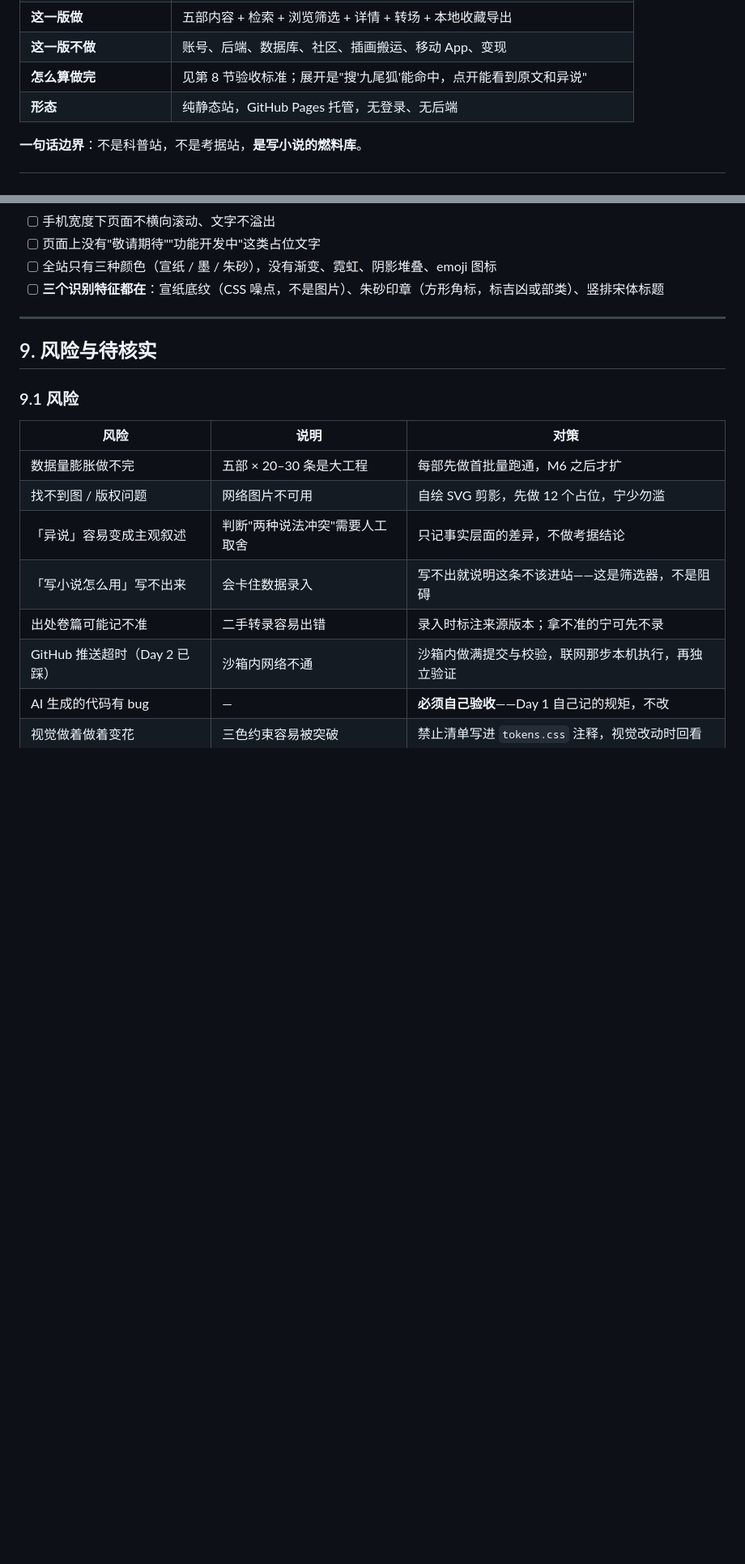
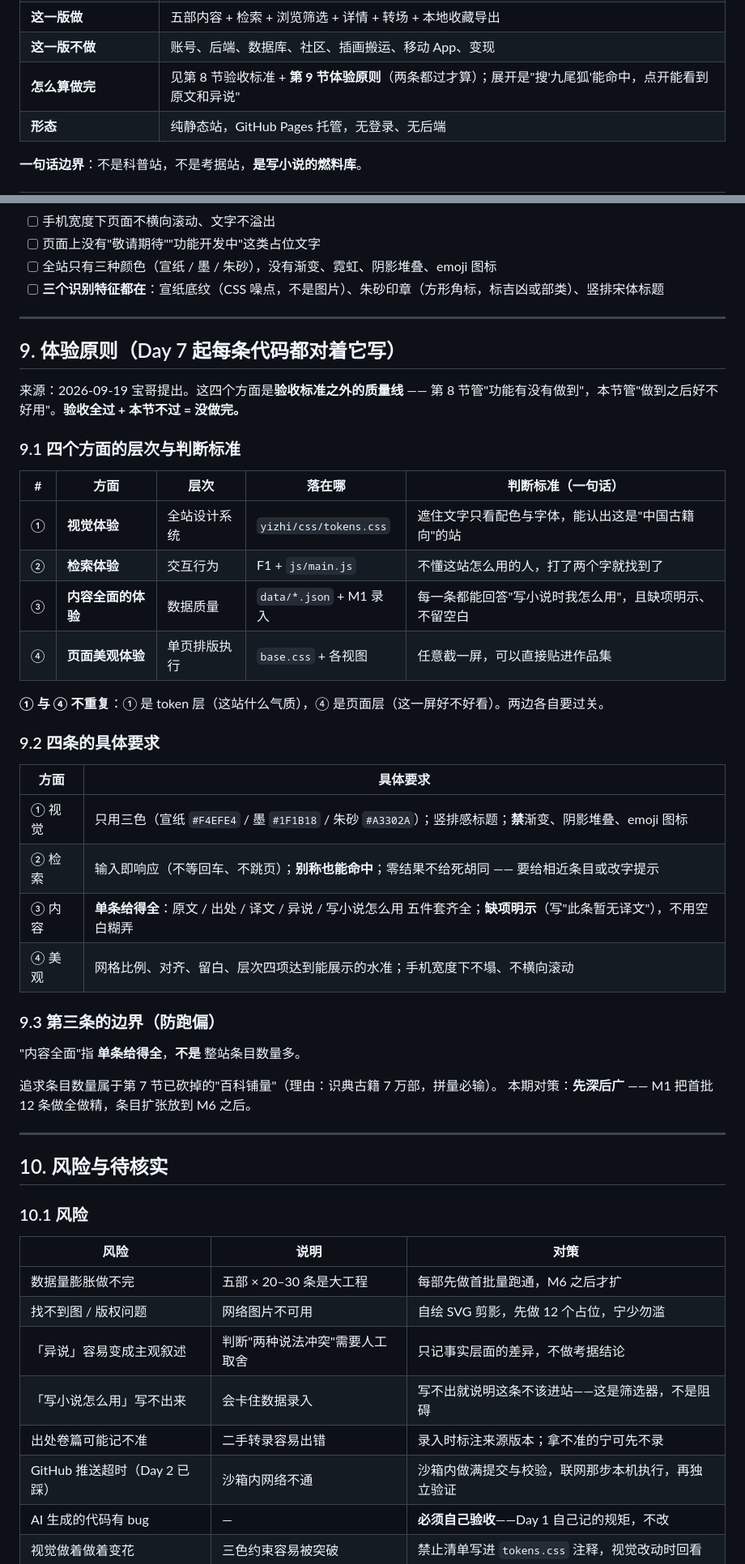
Before and after one commit to Simple-superhero-678/vibe-coding-100, a Markdown page: PRD.md, 2 parts joined by grey strips. Shown at 81% size. GitHub-like rendering; blank space fills up the shorter version.

Commit message:
Day 4｜PRD 补体验原则四条（视觉／检索／内容全面／页面美观）
改了什么：
第 1 节「一页速览」的「怎么算做完」改为「第 8 节验收标准 + 第 9 节体验原则」，两条都过才算做完
原第 9 节「风险与待核实」顺移为第 10 节；原第 10 节「文档关系与下一步」顺移为第 11 节

加了什么：
PRD.md 新增第 9 节「体验原则」（3 个小节）——
9.1 四个方面的层次与判断标准：① 视觉＝设计系统层（tokens.css）／② 检索＝交互层（F1）／③ 内容全面＝数据质量层（data/*.json）／④ 页面美观＝排版执行层（base.css + 各视图），各配一句可判定的标准
9.2 四条具体要求：三色禁令、输入即响应与别称命中、单条五件套 + 缺项明示、网格比例与移动端不塌
9.3 第三条的边界：明确「内容全面」＝单条给得全，不是整站条目数量多（后者属第 7 节已砍掉的「百科铺量」），本期先深后广

```diff
--- a/PRD.md
+++ b/PRD.md
@@ -18,7 +18,7 @@
 | **判定口径（唯一一条）** | 每一条内容都要能回答：**"写小说时我怎么用"** |
 | **这一版做** | 五部内容 + 检索 + 浏览筛选 + 详情 + 转场 + 本地收藏导出 |
 | **这一版不做** | 账号、后端、数据库、社区、插画搬运、移动 App、变现 |
-| **怎么算做完** | 见第 8 节验收标准；展开是"搜'九尾狐'能命中，点开能看到原文和异说" |
+| **怎么算做完** | 见第 8 节验收标准 + **第 9 节体验原则**（两条都过才算）；展开是"搜'九尾狐'能命中，点开能看到原文和异说" |
 | **形态** | 纯静态站，GitHub Pages 托管，无登录、无后端 |
 
 **一句话边界**：不是科普站，不是考据站，**是写小说的燃料库**。
@@ -357,9 +357,42 @@ V1 ──(点五部 tab)──→ V2 ──(点卡片)──→ L1 ──→ V3
 
 ---
 
-## 9. 风险与待核实
+## 9. 体验原则（Day 7 起每条代码都对着它写）
 
-### 9.1 风险
+来源：2026-09-19 宝哥提出。这四个方面是**验收标准之外的质量线** —— 第 8 节管"功能有没有做到"，本节管"做到之后好不好用"。**验收全过 + 本节不过 = 没做完。**
+
+### 9.1 四个方面的层次与判断标准
+
+| # | 方面 | 层次 | 落在哪 | 判断标准（一句话） |
+|---|---|---|---|---|
+| ① | **视觉体验** | 全站设计系统 | `yizhi/css/tokens.css` | 遮住文字只看配色与字体，能认出这是"中国古籍向"的站 |
+| ② | **检索体验** | 交互行为 | F1 + `js/main.js` | 不懂这站怎么用的人，打了两个字就找到了 |
+| ③ | **内容全面的体验** | 数据质量 | `data/*.json` + M1 录入 | 每一条都能回答"写小说时我怎么用"，且缺项明示、不留空白 |
+| ④ | **页面美观体验** | 单页排版执行 | `base.css` + 各视图 | 任意截一屏，可以直接贴进作品集 |
+
+**① 与 ④ 不重复**：① 是 token 层（这站什么气质），④ 是页面层（这一屏好不好看）。两边各自要过关。
+
+### 9.2 四条的具体要求
+
+| 方面 | 具体要求 |
+|---|---|
+| ① 视觉 | 只用三色（宣纸 `#F4EFE4` / 墨 `#1F1B18` / 朱砂 `#A3302A`）；竖排感标题；**禁**渐变、阴影堆叠、emoji 图标 |
+| ② 检索 | 输入即响应（不等回车、不跳页）；**别称也能命中**；零结果不给死胡同 —— 要给相近条目或改字提示 |
+| ③ 内容 | **单条给得全**：原文 / 出处 / 译文 / 异说 / 写小说怎么用 五件套齐全；**缺项明示**（写"此条暂无译文"），不用空白糊弄 |
+| ④ 美观 | 网格比例、对齐、留白、层次四项达到能展示的水准；手机宽度下不塌、不横向滚动 |
+
+### 9.3 第三条的边界（防跑偏）
+
+"内容全面"指 **单条给得全**，**不是** 整站条目数量多。
+
+追求条目数量属于第 7 节已砍掉的"百科铺量"（理由：识典古籍 7 万部，拼量必输）。
+本期对策：**先深后广** —— M1 把首批 12 条做全做精，条目扩张放到 M6 之后。
+
+---
+
+## 10. 风险与待核实
+
+### 10.1 风险
 
 | 风险 | 说明 | 对策 |
 |---|---|---|
```
Also changed, not shown: other parts of PRD.md (+5 -5 lines).
